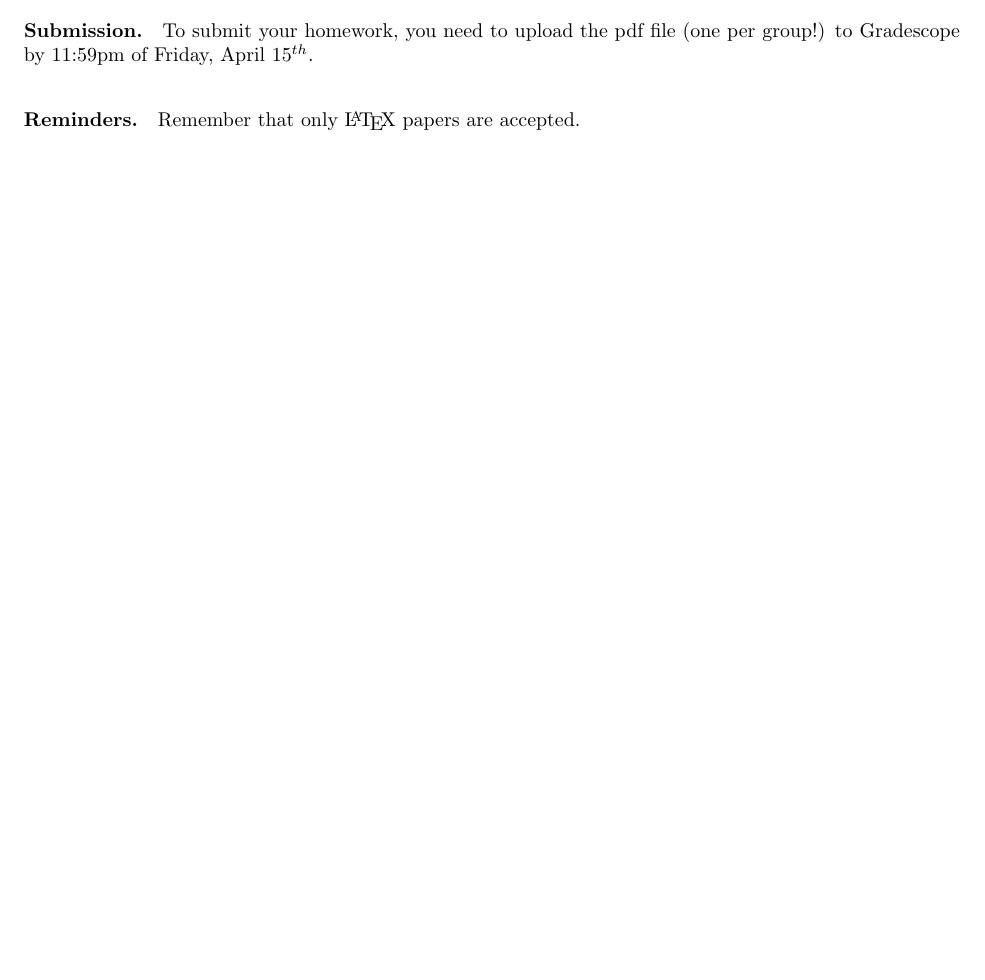
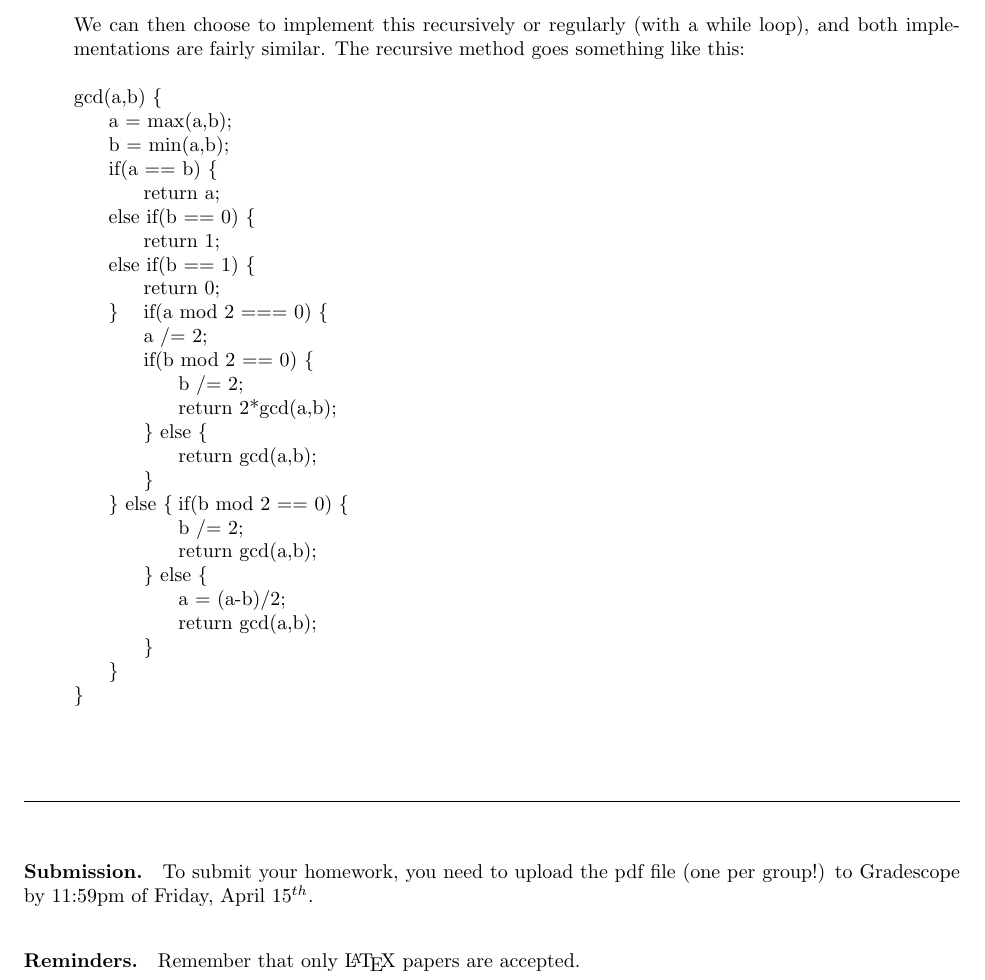
Before and after one commit to Poly1581/CS141HW1, a LaTeX problem sheet (hw1_s22.tex): part of page 6 of 6, cut at the place of the change, the shorter picture padded with empty space. Compiled offline with pdfLaTeX.

Commit message:
Added pseudocode in 5a

```diff
--- a/hw1_s22.tex
+++ b/hw1_s22.tex
@@ -247,6 +247,38 @@ $$\gcd(a, b) = \begin{cases}
 	\gcd((a-b)/2,b) & \text{if $a,b$ are odd}
 	\end{cases}$$
 \noindent
+We can then choose to implement this recursively or regularly (with a while loop), and both implementations are fairly similar.  The recursive method goes something like this:
+\begin{tabbing}
+ text\= text\= text\= text\= text\= text\= text\= text\kill
+gcd(a,b) \{\\
+	\> a = max(a,b);\\
+	\> b = min(a,b);\\
+	\> if(a == b) \{\\
+		\>\> return a;\\
+	\> else if(b == 0) \{\\
+		\>\> return 1;\\
+	\> else if(b == 1) \{\\
+		\>\> return 0;\\
+	\>\}
+	\> if(a mod 2 === 0) \{\\
+		\>\> a /= 2;\\
+		\>\> if(b mod 2 == 0) \{\\
+			\>\>\> b /= 2;\\
+			\>\>\> return 2*gcd(a,b);\\
+		\>\>\} else \{\\
+			\>\>\> return gcd(a,b);\\
+		\>\>\}\\
+	\>\} else \{
+		\>\> if(b mod 2 == 0) \{\\
+			\>\>\> b /= 2;\\
+			\>\>\> return gcd(a,b);\\
+		\>\>\} else \{\\
+			\>\>\> a = (a-b)/2;\\
+			\>\>\> return gcd(a,b);\\
+		\>\>\}\\
+	\>\}\\
+\}\\
+\end{tabbing}
 \end{itemize}
 \end{solution}
 
```
Also changed, not shown: hw1_s22.pdf.
